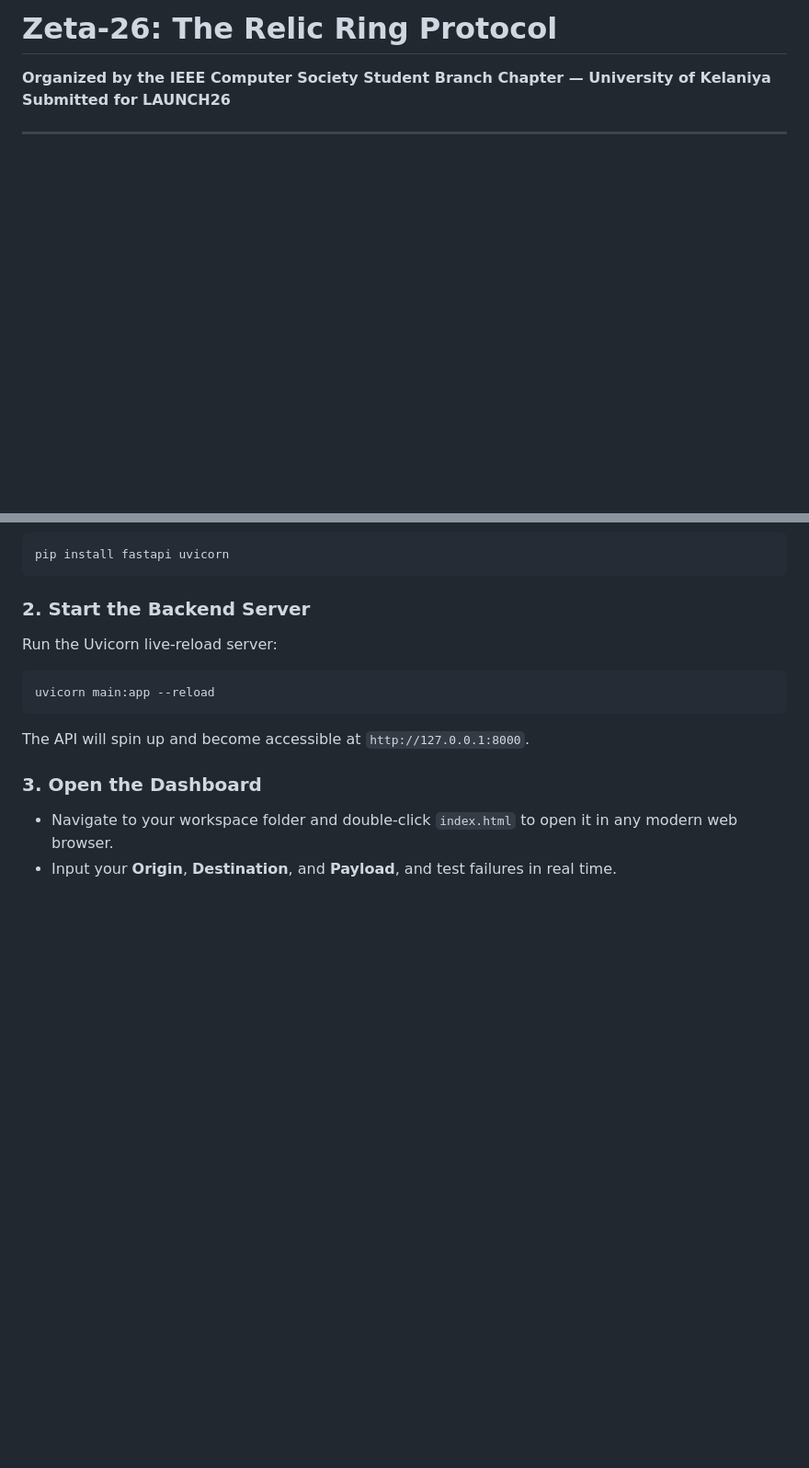
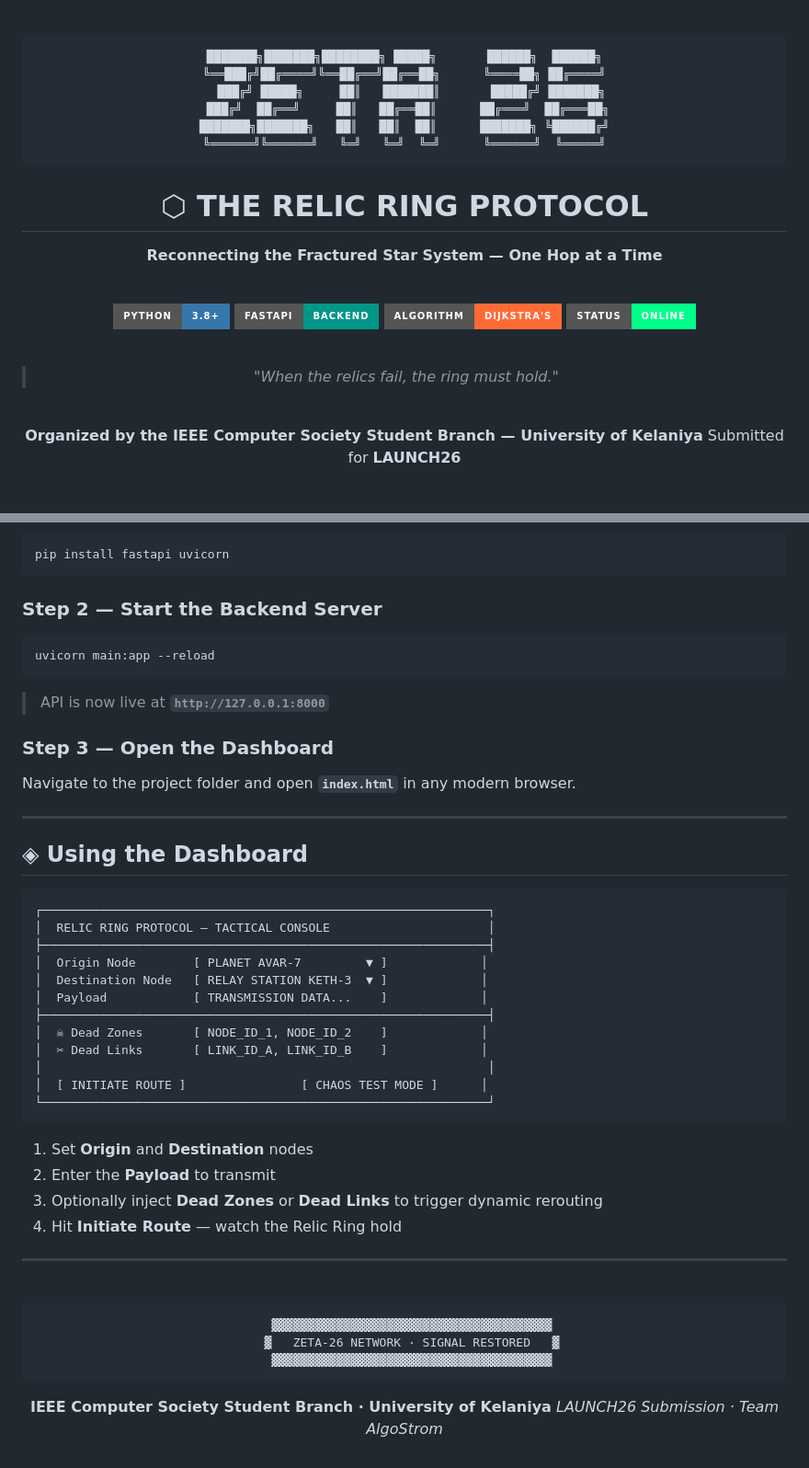
Before and after one commit to KeshRD/The-Relic-Ring-Protocol-AlgoStorm, a Markdown page: README.md, 2 parts joined by grey strips. Shown at 92% size. Drawn GitHub-style; badges without logos; blank space fills up the shorter version.

````diff
--- a/README.md
+++ b/README.md
@@ -1,4 +1,33 @@
-# Zeta-26: The Relic Ring Protocol
+<div align="center">
 
-**Organized by the IEEE Computer Society Student Branch Chapter — University of Kelaniya**
-**Submitted for LAUNCH26**
+<br />
+
+```
+███████╗███████╗████████╗ █████╗       ██████╗  ██████╗
+╚══███╔╝██╔════╝╚══██╔══╝██╔══██╗      ╚════██╗ ██╔════╝
+  ███╔╝ █████╗     ██║   ███████║       █████╔╝ ███████╗
+ ███╔╝  ██╔══╝     ██║   ██╔══██║      ██╔═══╝  ██╔═══██╗
+███████╗███████╗   ██║   ██║  ██║      ███████╗ ╚██████╔╝
+╚══════╝╚══════╝   ╚═╝   ╚═╝  ╚═╝      ╚══════╝  ╚═════╝
+```
+
+# ⬡ THE RELIC RING PROTOCOL
+
+**Reconnecting the Fractured Star System — One Hop at a Time**
+
+<br />
+
+[![Python](https://img.shields.io/badge/Python-3.8%2B-3776AB?style=for-the-badge&logo=python&logoColor=white)](https://python.org)
+[![FastAPI](https://img.shields.io/badge/FastAPI-Backend-009688?style=for-the-badge&logo=fastapi&logoColor=white)](https://fastapi.tiangolo.com)
+[![Algorithm](https://img.shields.io/badge/Algorithm-Dijkstra's-FF6B35?style=for-the-badge)](#)
+[![Status](https://img.shields.io/badge/Status-Online-00FF88?style=for-the-badge)](#)
+
+<br />
+
+> *"When the relics fail, the ring must hold."*
+
+<br />
+
+**Organized by the IEEE Computer Society Student Branch — University of Kelaniya**
+Submitted for **LAUNCH26**
+
@@ -93,17 +162,57 @@ Open your terminal in the project directory and execute:
 pip install fastapi uvicorn
 ```
 
-### 2. Start the Backend Server
-
-Run the Uvicorn live-reload server:
+### Step 2 — Start the Backend Server
 
 ```bash
 uvicorn main:app --reload
 ```
 
-The API will spin up and become accessible at `http://127.0.0.1:8000`.
+> API is now live at **`http://127.0.0.1:8000`**
 
-### 3. Open the Dashboard
+### Step 3 — Open the Dashboard
 
-- Navigate to your workspace folder and double-click `index.html` to open it in any modern web browser.
-- Input your **Origin**, **Destination**, and **Payload**, and test failures in real time.
+Navigate to the project folder and open **`index.html`** in any modern browser.
+
+---
+
+## ◈ Using the Dashboard
+
+```
+┌──────────────────────────────────────────────────────────────┐
+│  RELIC RING PROTOCOL — TACTICAL CONSOLE                      │
+├──────────────────────────────────────────────────────────────┤
+│  Origin Node        [ PLANET AVAR-7         ▼ ]             │
+│  Destination Node   [ RELAY STATION KETH-3  ▼ ]             │
+│  Payload            [ TRANSMISSION DATA...    ]             │
+├──────────────────────────────────────────────────────────────┤
+│  ☠ Dead Zones       [ NODE_ID_1, NODE_ID_2    ]             │
+│  ✂ Dead Links       [ LINK_ID_A, LINK_ID_B    ]             │
+│                                                              │
+│  [ INITIATE ROUTE ]                [ CHAOS TEST MODE ]      │
+└──────────────────────────────────────────────────────────────┘
+```
+
+1. Set **Origin** and **Destination** nodes
+2. Enter the **Payload** to transmit
+3. Optionally inject **Dead Zones** or **Dead Links** to trigger dynamic rerouting
+4. Hit **Initiate Route** — watch the Relic Ring hold
+
+---
+
+<div align="center">
+
+<br />
+
+```
+  ▓▓▓▓▓▓▓▓▓▓▓▓▓▓▓▓▓▓▓▓▓▓▓▓▓▓▓▓▓▓▓▓▓▓▓▓▓▓▓
+  ▓   ZETA-26 NETWORK · SIGNAL RESTORED   ▓
+  ▓▓▓▓▓▓▓▓▓▓▓▓▓▓▓▓▓▓▓▓▓▓▓▓▓▓▓▓▓▓▓▓▓▓▓▓▓▓▓
+```
+
+**IEEE Computer Society Student Branch · University of Kelaniya**
+*LAUNCH26 Submission · Team AlgoStrom*
+
+<br />
+
+</div>
````
Also changed, not shown: other parts of README.md (+98 -58 lines).
